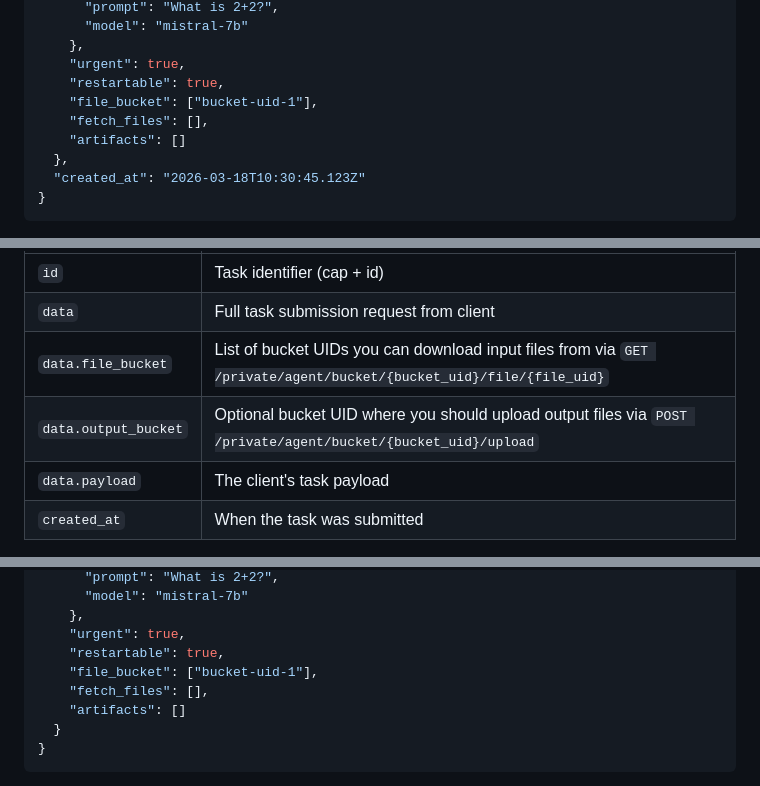
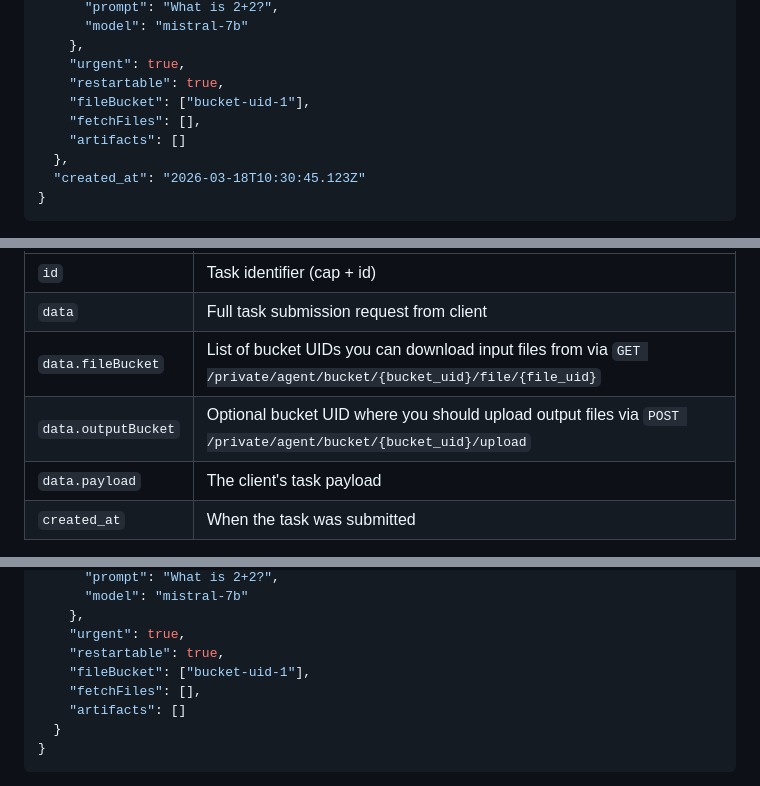
Before and after one commit to AlexGrek/offloadmq, a Markdown page: docs/tasks-api.md, 3 parts joined by grey strips. Rendered like a GitHub page.

```diff
--- a/docs/tasks-api.md
+++ b/docs/tasks-api.md
@@ -504,8 +505,8 @@ With available task:
     },
     "urgent": true,
     "restartable": true,
-    "file_bucket": ["bucket-uid-1"],
-    "fetch_files": [],
+    "fileBucket": ["bucket-uid-1"],
+    "fetchFiles": [],
     "artifacts": []
   },
   "created_at": "2026-03-18T10:30:45.123Z"
@@ -521,8 +522,8 @@ null
 |-------|-------------|
 | `id` | Task identifier (cap + id) |
 | `data` | Full task submission request from client |
-| `data.file_bucket` | List of bucket UIDs you can download input files from via `GET /private/agent/bucket/{bucket_uid}/file/{file_uid}` |
-| `data.output_bucket` | Optional bucket UID where you should upload output files via `POST /private/agent/bucket/{bucket_uid}/upload` |
+| `data.fileBucket` | List of bucket UIDs you can download input files from via `GET /private/agent/bucket/{bucket_uid}/file/{file_uid}` |
+| `data.outputBucket` | Optional bucket UID where you should upload output files via `POST /private/agent/bucket/{bucket_uid}/upload` |
 | `data.payload` | The client's task payload |
 | `created_at` | When the task was submitted |
 
@@ -596,8 +597,8 @@ Claim a task you polled and transition it to "assigned" state.
     },
     "urgent": true,
     "restartable": true,
-    "file_bucket": ["bucket-uid-1"],
-    "fetch_files": [],
+    "fileBucket": ["bucket-uid-1"],
+    "fetchFiles": [],
     "artifacts": []
   }
 }
```
Also changed, not shown: other parts of docs/tasks-api.md (+13 -12 lines), docs/client-storage-api.md (+3 -3 lines).
